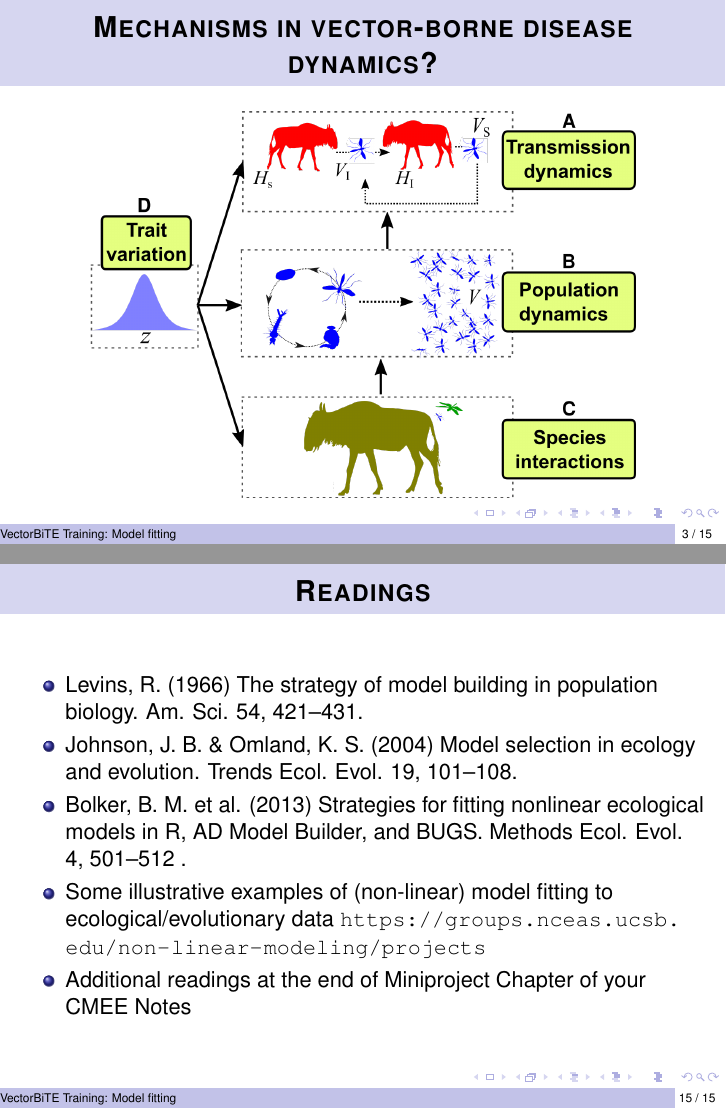
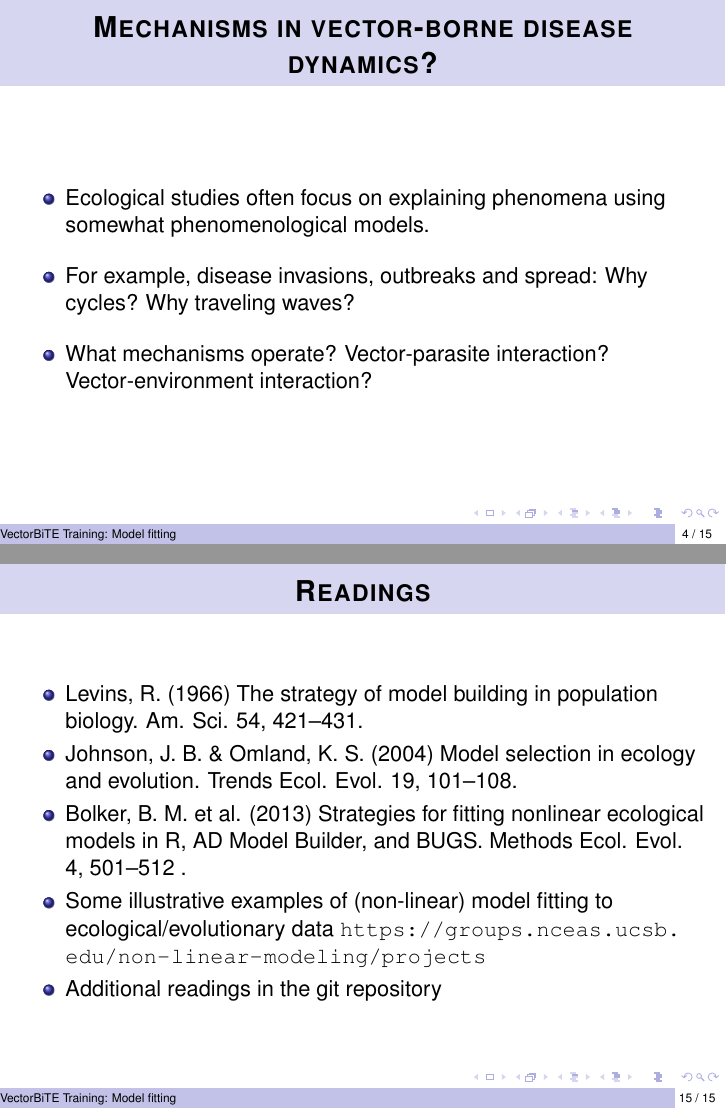
Before and after one commit to vectorbite/VBiTraining2, LaTeX slides (lectures/ModelFitting/Pawar_ModelFitting.tex): pages 4 and 34 of 34 before the commit and pages 7 and 32 of 32 after it, joined at a grey line. Compiled offline with pdfLaTeX.

Commit message:
Updated Model fitting lecture

```diff
--- a/lectures/ModelFitting/Pawar_ModelFitting.tex
+++ b/lectures/ModelFitting/Pawar_ModelFitting.tex
@@ -147,23 +156,14 @@ head/foot}%
  %%%%%%%%%%%%%%%%%%%%%%%%%%%%%%%%%%%%%%%%%%%%%%%%%%%%%%
 \begin{frame}{Mechanisms in vector-borne disease dynamics?}
 
-\begin{center}
-	\includegraphics[width=.8\textwidth]{VecTraitOverview.png}
-\end{center}
-
-\end{frame}
-
-%%%%%%%%%%%%%%%%%%%%%%%%%%%%%%%%%%%%%%%%%%%%%%%%%%%%%%
-\begin{frame}{Mechanisms in vector-borne disease dynamics?}
-
-\begin{itemize}[<+->] \itemsep4pt
+\begin{itemize}[<+->] \itemsep12pt
 	\item Ecological studies often focus on explaining phenomena
 	using somewhat phenomenological models.
 
-	\item LINK
+	\item For example, disease invasions, outbreaks and spread: Why cycles? Why traveling waves?
 
-	\item For example, disease invasions, outbreaks and spread: Why cycles? Why traveling waves? \pause --- What mechanisms operate?
-	(Vector-parasite interaction? Vector-environment interaction?
+	\item What mechanisms operate? Vector-parasite interaction? Vector-environment interaction?
+
 \end{itemize}
 
 \end{frame}
@@ -425,7 +425,7 @@ and evolution. Trends Ecol. Evol. 19, 101--108.
 ecological/evolutionary data
 \url{https://groups.nceas.ucsb.edu/non-linear-modeling/projects}
 
-\item Additional readings at the end of Miniproject Chapter of your CMEE Notes
+\item Additional readings in the git repository
 
 \end{itemize}
 \end{frame}
```
Also changed, not shown: lectures/ModelFitting/Pawar_ModelFitting.pdf, lectures/ModelFitting/VBiTE_ModelFitting.pdf (deleted), lectures/NLLS/Pawar_NLLS.pdf, lectures/ModelFitting/Pawar_ModelFitting.tex (19 more changed lines). Lines whose indentation alone changed are shown as unchanged.
